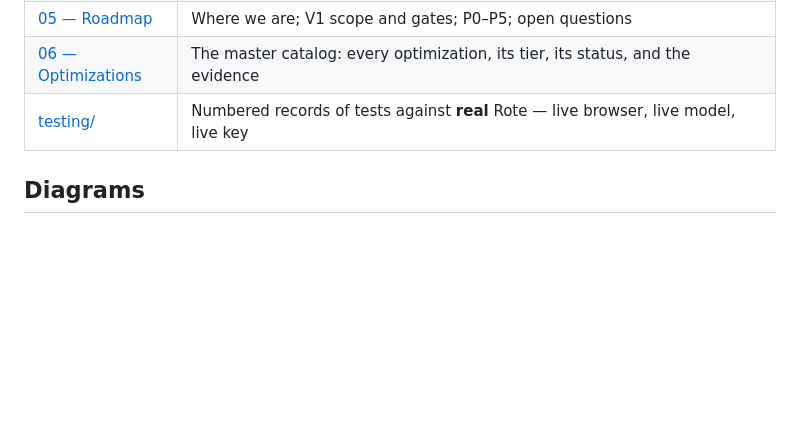
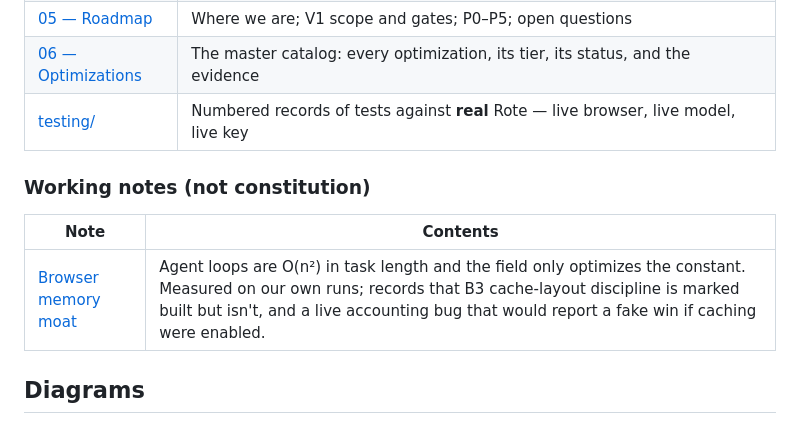
Before and after one commit to kedarvartak/rote, a Markdown page: docs/README.md, the part around the change. Rendered like a GitHub page; blank space fills up the shorter version.

```diff
--- a/docs/README.md
+++ b/docs/README.md
@@ -34,6 +34,12 @@ We are in **P1 (V1)**. The launch gate — a measured tokens-per-task win at suc
 | [06 — Optimizations](06-optimizations.md) | The master catalog: every optimization, its tier, its status, and the evidence |
 | [testing/](testing/) | Numbered records of tests against **real** Rote — live browser, live model, live key |
 
+### Working notes (not constitution)
+
+| Note | Contents |
+|---|---|
+| [Browser memory moat](browser-memory-moat.md) | Agent loops are O(n²) in task length and the field only optimizes the constant. Measured on our own runs; records that B3 cache-layout discipline is marked built but isn't, and a live accounting bug that would report a fake win if caching were enabled. |
+
 ## Diagrams
 
 Rendered with the Excalidraw MCP in the base hand-drawn font — no generator scripts. To
```
Also changed, not shown: CHANGELOG.md (+1 -0 lines), docs/browser-memory-moat.md (added, +240 -0 lines).
